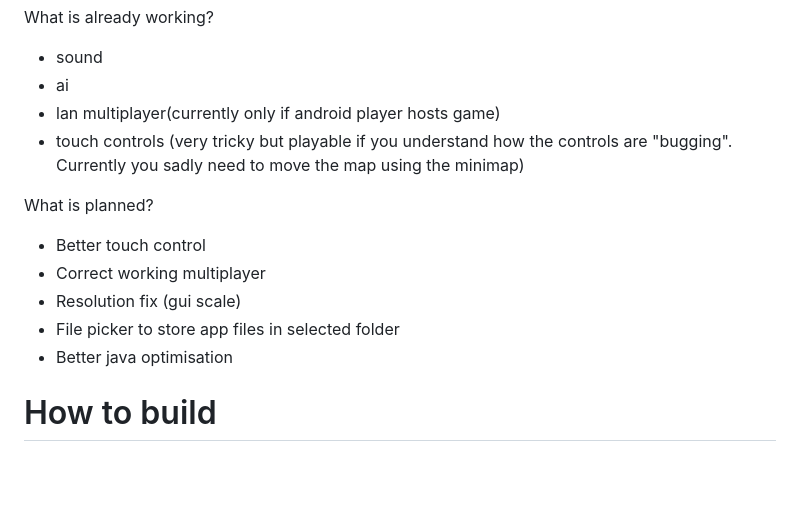
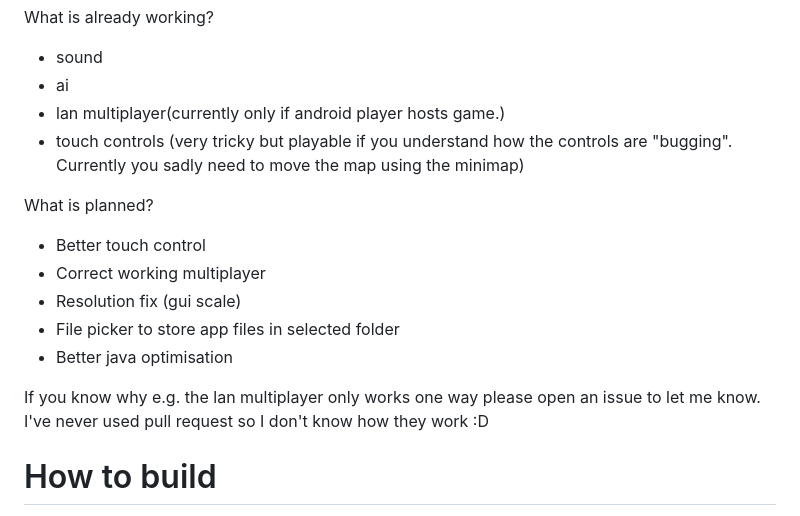
Before and after one commit to Farmer-Markus/s25rttr-android, a Markdown page: README.md, the part around the change. Rendered like a GitHub page; blank space fills up the shorter version.

```diff
--- a/README.md
+++ b/README.md
@@ -21,7 +21,7 @@ What is already working?
 
 - sound
 - ai
-- lan multiplayer(currently only if android player hosts game)
+- lan multiplayer(currently only if android player hosts game.)
 - touch controls (very tricky but playable if you understand how the controls are "bugging". Currently you sadly need to move the map using the minimap)
 
 What is planned?
@@ -31,6 +31,8 @@ What is planned?
 - Resolution fix (gui scale)
 - File picker to store app files in selected folder
 - Better java optimisation
+
+If you know why e.g. the lan multiplayer only works one way please open an issue to let me know. I've never used pull request so I don't know how they work :D
 
 # How to build
 
```
